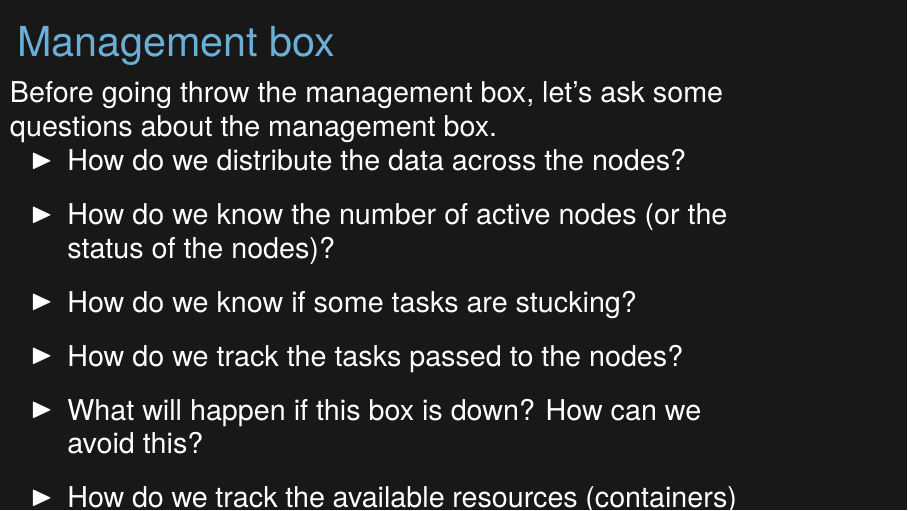
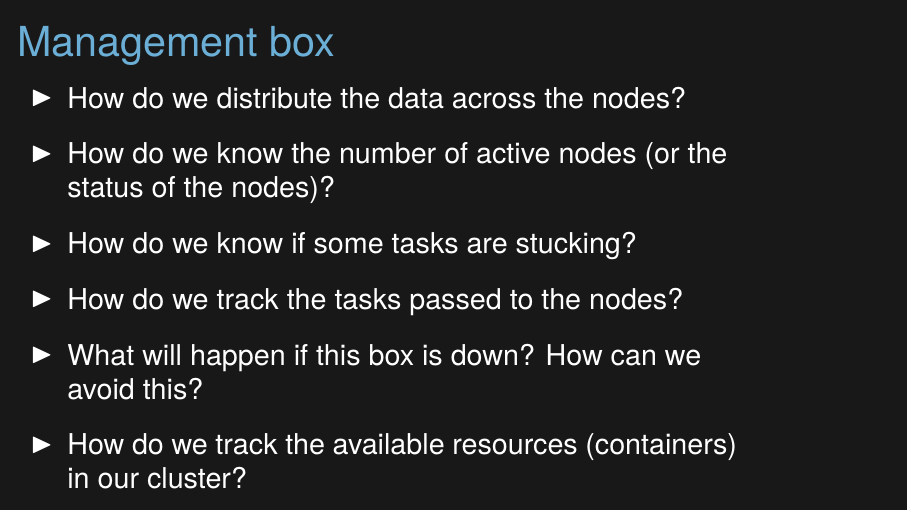
Before and after one commit to MoustafaAMahmoud/BigDataInDepth, LaTeX slides (main.tex, which reads Ch02-Introduction-To-Distributed-Systems/Ch02-Introduction-To-Distributed-Systems.tex): page 24 of 33. Compiled offline with XeLaTeX; a LaTeX package or settings file that is missing is left out.

Commit message:
minor update

```diff
--- a/Ch02-Introduction-To-Distributed-Systems/Ch02-Introduction-To-Distributed-Systems.tex
+++ b/Ch02-Introduction-To-Distributed-Systems/Ch02-Introduction-To-Distributed-Systems.tex
@@ -90,7 +90,6 @@
 
 \begin{frame}
 	\frametitle{Management box}
-	Before going throw the management box, let's ask some questions about the management box.
 	\begin{itemize} [<+->]
 		\item How do we distribute the data across the nodes?
 		\item How do we know the number of active nodes (or the status of the nodes)?
```
